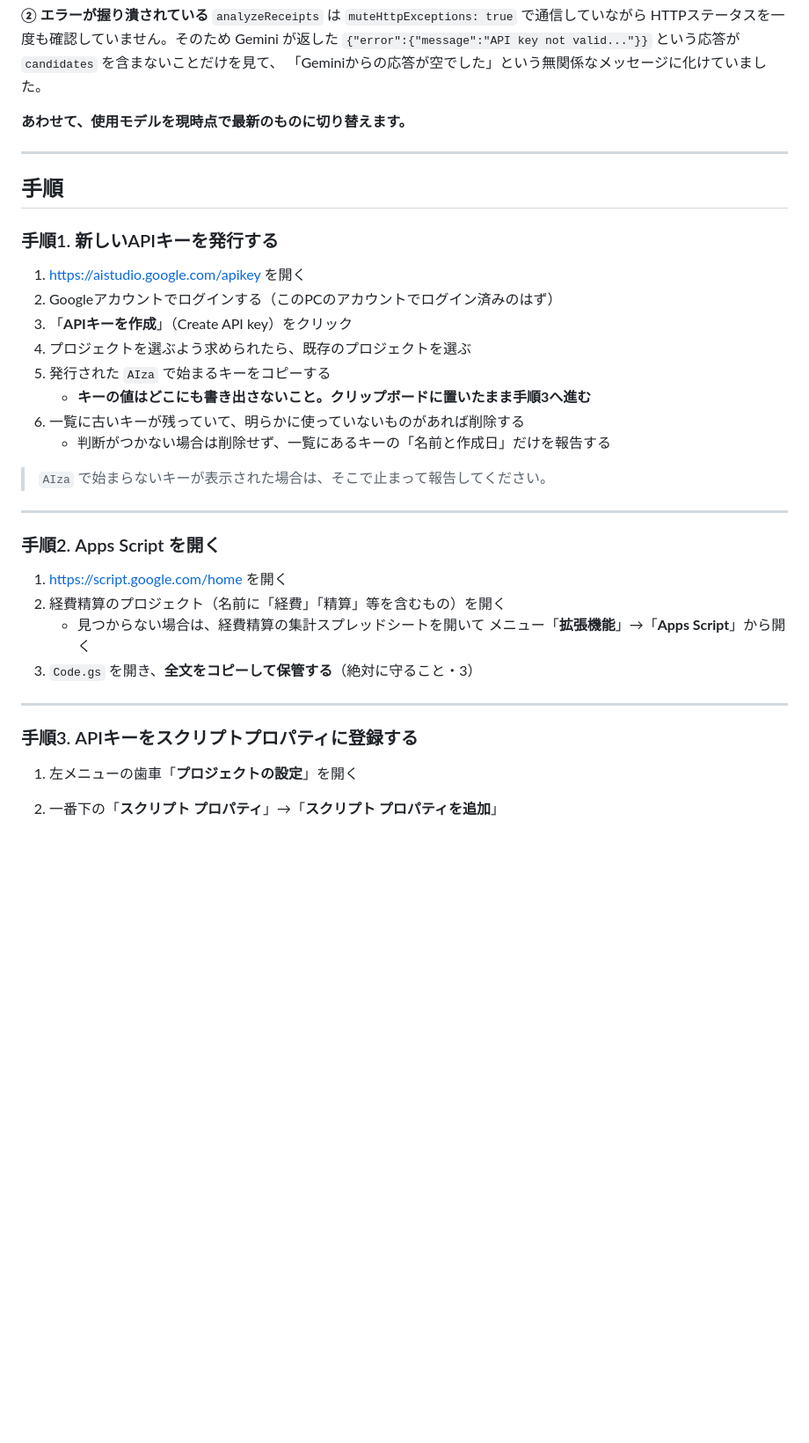
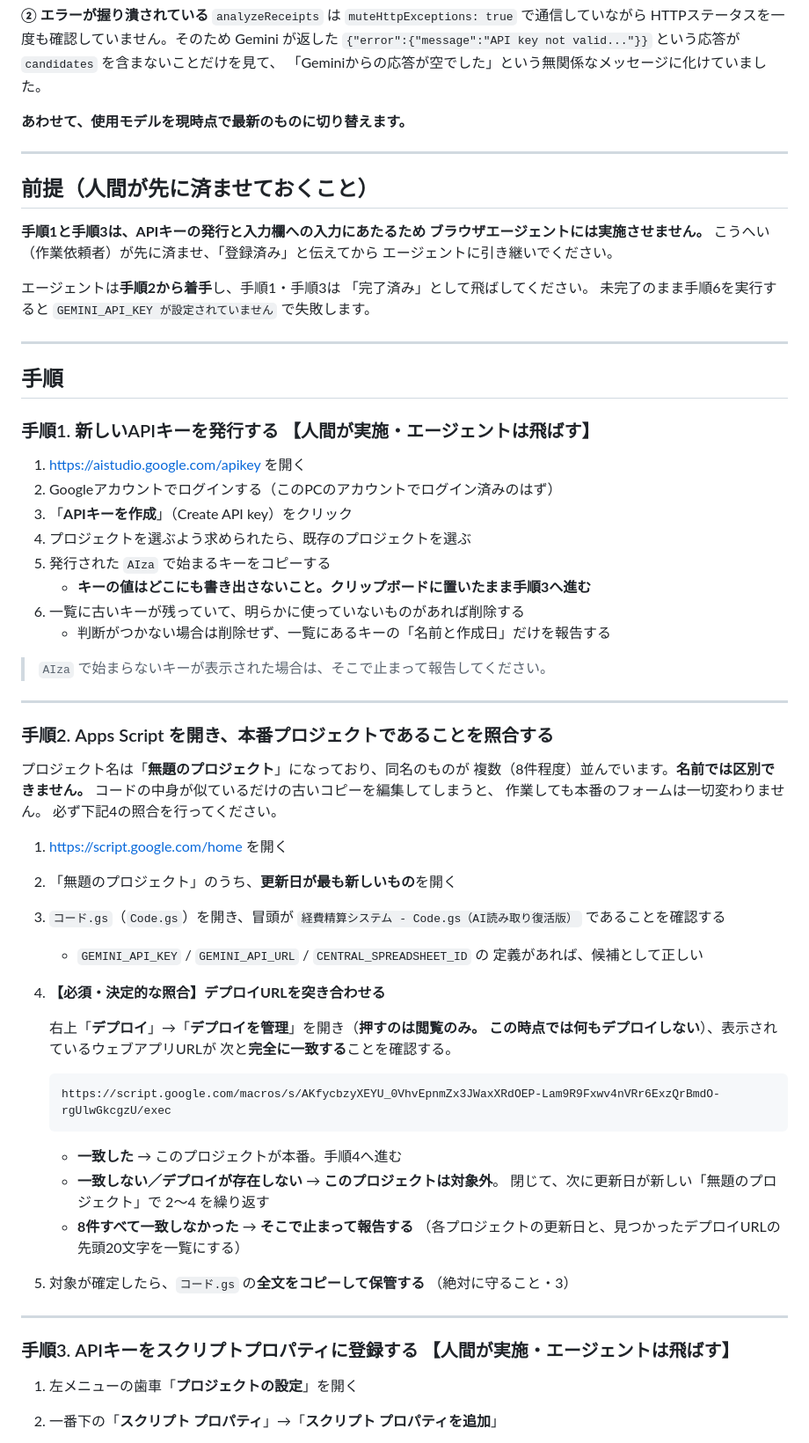
Before and after one commit to sakusakusansan-star/keihi23, a Markdown page: apps-script/browser-agent-instructions.md, the part around one of its changes. Shown at 88% size. GitHub-like rendering; blank space fills up the shorter version.

Commit message:
手順書に本番プロジェクトの照合手順と人間side/agent sideの境界を追加
ブラウザエージェントが手順1・手順3（APIキーの発行と入力）で
停止したため、その2手順を人間が先に実施する前提として明記した。

また、GASプロジェクトが全て「無題のプロジェクト」で名前による
区別ができず、コードの見た目が同じ古いコピーを編集してしまう
危険があるため、デプロイURLを index.html の GAS_URL と
突き合わせる決定的な照合手順を手順2に追加した。

- 手順9のデプロイ前に確認を取るステップを明示
- 手順9の完了確認を、照合済みURLとの完全一致に変更
- 報告項目に照合結果を追加

Co-Authored-By: Claude Opus 5 <noreply@anthropic.com>
Claude-Session: https://claude.ai/code/session_01BRhdcW6u3PhPVQTtdusrhS

````diff
--- a/apps-script/browser-agent-instructions.md
+++ b/apps-script/browser-agent-instructions.md
@@ -63,9 +63,23 @@ HTTPステータスを一度も確認していません。そのため Gemini
 
 ---
 
+## 前提（人間が先に済ませておくこと）
+
+**手順1と手順3は、APIキーの発行と入力欄への入力にあたるため
+ブラウザエージェントには実施させません。**
+こうへい（作業依頼者）が先に済ませ、「登録済み」と伝えてから
+エージェントに引き継いでください。
+
+エージェントは**手順2から着手**し、手順1・手順3は
+「完了済み」として飛ばしてください。
+未完了のまま手順6を実行すると
+`GEMINI_API_KEY が設定されていません` で失敗します。
+
+---
+
 ## 手順
 
-### 手順1. 新しいAPIキーを発行する
+### 手順1. 新しいAPIキーを発行する 【人間が実施・エージェントは飛ばす】
 
 1. https://aistudio.google.com/apikey を開く
 2. Googleアカウントでログインする（このPCのアカウントでログイン済みのはず）
@@ -80,17 +94,43 @@ HTTPステータスを一度も確認していません。そのため Gemini
 
 ---
 
-### 手順2. Apps Script を開く
+### 手順2. Apps Script を開き、**本番プロジェクトであることを照合する**
+
+プロジェクト名は「**無題のプロジェクト**」になっており、同名のものが
+複数（8件程度）並んでいます。**名前では区別できません。**
+コードの中身が似ているだけの古いコピーを編集してしまうと、
+作業しても本番のフォームは一切変わりません。
+必ず下記4の照合を行ってください。
 
 1. https://script.google.com/home を開く
-2. 経費精算のプロジェクト（名前に「経費」「精算」等を含むもの）を開く
-   - 見つからない場合は、経費精算の集計スプレッドシートを開いて
-     メニュー「**拡張機能**」→「**Apps Script**」から開く
-3. `Code.gs` を開き、**全文をコピーして保管する**（絶対に守ること・3）
+2. 「無題のプロジェクト」のうち、**更新日が最も新しいもの**を開く
+3. `コード.gs`（`Code.gs`）を開き、冒頭が
+   `経費精算システム - Code.gs（AI読み取り復活版）` であることを確認する
+   - `GEMINI_API_KEY` / `GEMINI_API_URL` / `CENTRAL_SPREADSHEET_ID` の
+     定義があれば、候補として正しい
+
+4. **【必須・決定的な照合】デプロイURLを突き合わせる**
+
+   右上「**デプロイ**」→「**デプロイを管理**」を開き（**押すのは閲覧のみ。
+   この時点では何もデプロイしない**）、表示されているウェブアプリURLが
+   次と**完全に一致する**ことを確認する。
+
+   ```
+   https://script.google.com/macros/s/AKfycbzyXEYU_0VhvEpnmZx3JWaxXRdOEP-Lam9R9Fxwv4nVRr6ExzQrBmdO-rgUlwGkcgzU/exec
+   ```
+
+   - **一致した** → このプロジェクトが本番。手順4へ進む
+   - **一致しない／デプロイが存在しない** → **このプロジェクトは対象外**。
+     閉じて、次に更新日が新しい「無題のプロジェクト」で 2〜4 を繰り返す
+   - **8件すべて一致しなかった** → **そこで止まって報告する**
+     （各プロジェクトの更新日と、見つかったデプロイURLの先頭20文字を一覧にする）
+
+5. 対象が確定したら、`コード.gs` の**全文をコピーして保管する**
+   （絶対に守ること・3）
 
 ---
 
-### 手順3. APIキーをスクリプトプロパティに登録する
+### 手順3. APIキーをスクリプトプロパティに登録する 【人間が実施・エージェントは飛ばす】
 
 1. 左メニューの歯車「**プロジェクトの設定**」を開く
 2. 一番下の「**スクリプト プロパティ**」→「**スクリプト プロパティを追加**」
````
Also changed, not shown: other parts of apps-script/browser-agent-instructions.md (+20 -9 lines).
